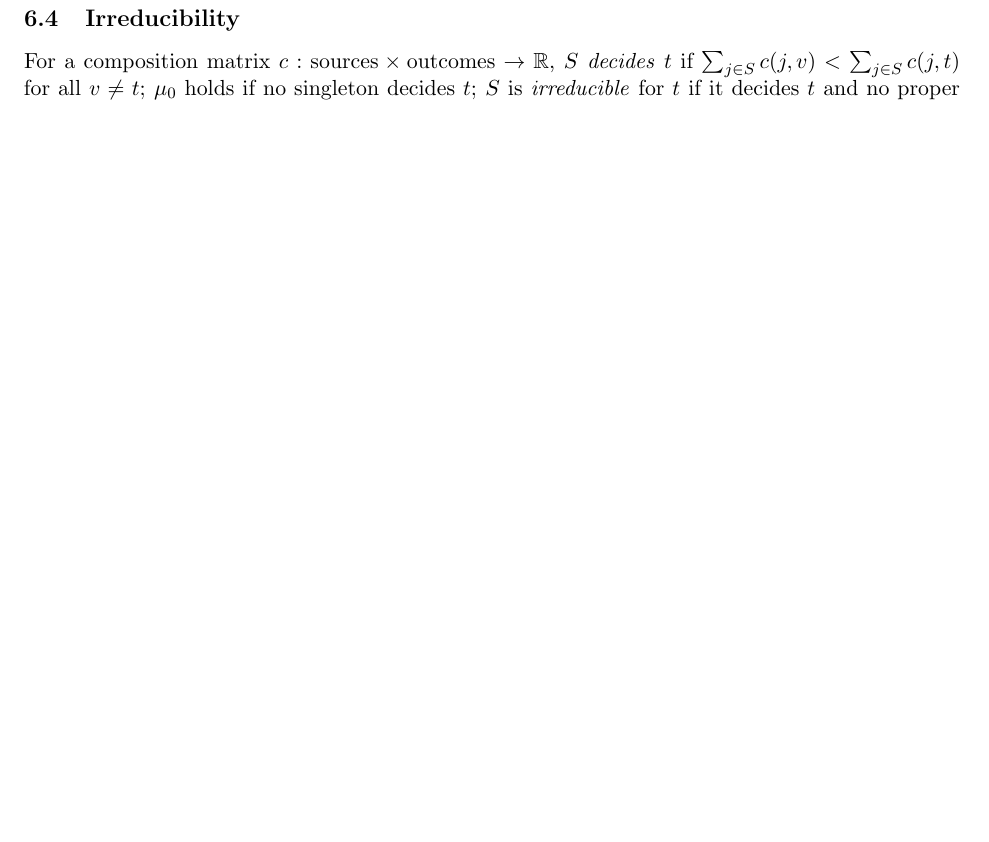
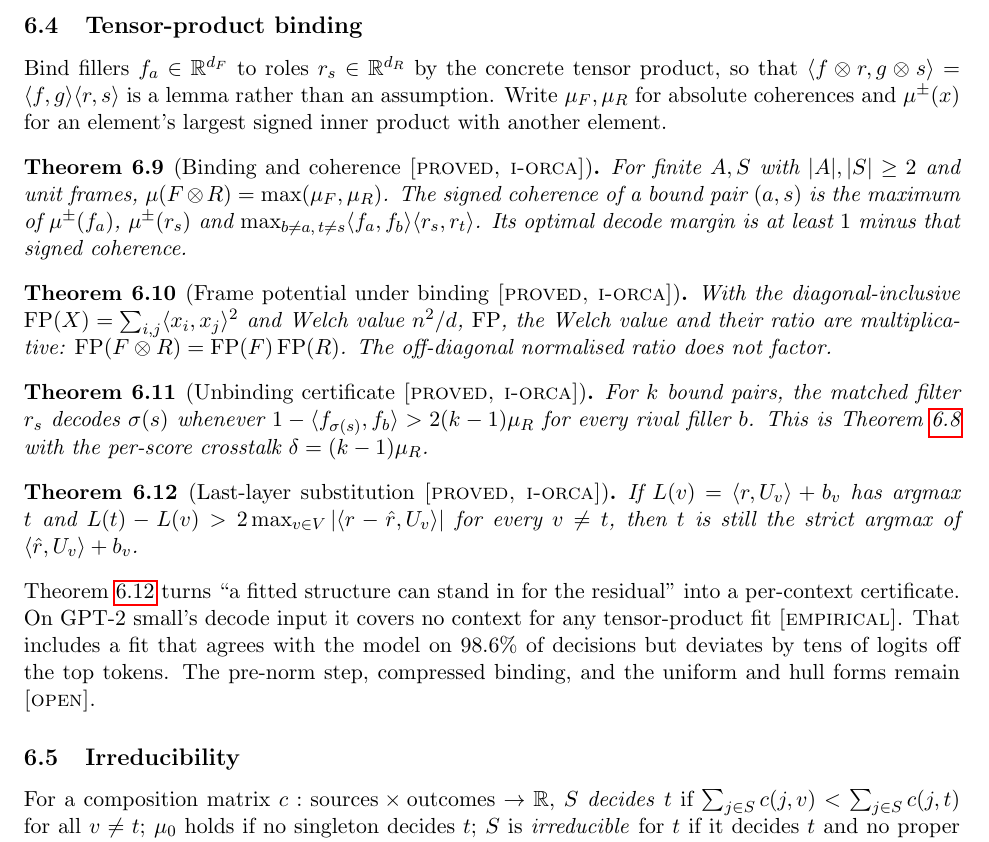
Before and after one commit to jascal/pic, a LaTeX paper (paper/pic_calculus.tex): part of page 9 of 13 before the commit and part of page 9 of 14 after it, cut at the place of the change, the shorter picture padded with empty space. Compiled offline with pdfLaTeX.

Commit message:
spec v0.3.5 + paper: record PIC_Binding (i-orca #27) -- tensor-product binding theorems
PIC_SPEC.md §5.8 lists each kernel-checked lemma with its tag (T1 coherence
absolute + signed + margin corollary, T2 diagonal-inclusive FP/Welch, T3
unbinding certificate, T5(a) last-layer substitution certificate), the open
items, and the empirical findings that use them (pil #134, lm-sae #234).
Paper: new subsection 'Tensor-product binding' + provenance list.

Co-Authored-By: Claude Opus 5.5 <noreply@anthropic.com>
Claude-Session: https://claude.ai/code/session_01Tk8TDFEraQoSXvy7HwgJXZ

```diff
--- a/paper/pic_calculus.tex
+++ b/paper/pic_calculus.tex
@@ -505,6 +505,42 @@ no position is certified at any exit layer, whether the suffix is bounded by its
 the leftover after a J-lens prediction. The last layer's write is 50--84$\times$ the certified radius, mostly
 orthogonal to the decision directions. Even an uncertified early exit could skip only about one layer.
 
+\subsection{Tensor-product binding}\label{sec:binding}
+
+Bind fillers $f_a\in\RR^{d_F}$ to roles $r_s\in\RR^{d_R}$ by the concrete tensor product, so that
+$\langle f\otimes r,g\otimes s\rangle=\langle f,g\rangle\langle r,s\rangle$ is a lemma rather than an assumption.
+Write $\mu_F,\mu_R$ for absolute coherences and $\mu^{\pm}(x)$ for an element's largest signed inner product with
+another element.
+
+\begin{theorem}[Binding and coherence \proved{}]\label{thm:bindcoh}
+For finite $A,S$ with $|A|,|S|\ge2$ and unit frames, $\mu(F\otimes R)=\max(\mu_F,\mu_R)$. The signed coherence of a
+bound pair $(a,s)$ is the maximum of $\mu^{\pm}(f_a)$, $\mu^{\pm}(r_s)$ and
+$\max_{b\ne a,\,t\ne s}\langle f_a,f_b\rangle\langle r_s,r_t\rangle$. Its optimal decode margin is at least $1$ minus
+that signed coherence.
+\end{theorem}
+
+\begin{theorem}[Frame potential under binding \proved{}]\label{thm:bindfp}
+With the diagonal-inclusive $\mathrm{FP}(X)=\sum_{i,j}\langle x_i,x_j\rangle^2$ and Welch value $n^2/d$,
+$\mathrm{FP}$, the Welch value and their ratio are multiplicative: $\mathrm{FP}(F\otimes R)=\mathrm{FP}(F)\,
+\mathrm{FP}(R)$. The off-diagonal normalised ratio does not factor.
+\end{theorem}
+
+\begin{theorem}[Unbinding certificate \proved{}]\label{thm:unbind}
+For $k$ bound pairs, the matched filter $r_s$ decodes $\sigma(s)$ whenever
+$1-\langle f_{\sigma(s)},f_b\rangle>2(k-1)\mu_R$ for every rival filler $b$. This is Theorem~\ref{thm:margin} with
+the per-score crosstalk $\delta=(k-1)\mu_R$.
+\end{theorem}
+
+\begin{theorem}[Last-layer substitution \proved{}]\label{thm:subst}
+If $L(v)=\langle r,U_v\rangle+b_v$ has argmax $t$ and $L(t)-L(v)>2\max_{v\in V}|\langle r-\hat r,U_v\rangle|$ for
+every $v\ne t$, then $t$ is still the strict argmax of $\langle\hat r,U_v\rangle+b_v$.
+\end{theorem}
+
+\noindent Theorem~\ref{thm:subst} turns ``a fitted structure can stand in for the residual'' into a per-context
+certificate. On GPT-2 small's decode input it covers no context for any tensor-product fit \empirical{}. That
+includes a fit that agrees with the model on $98.6\%$ of decisions but deviates by tens of logits off the top
+tokens. The pre-norm step, compressed binding, and the uniform and hull forms remain \open{}.
+
 \subsection{Irreducibility}
 
 For a composition matrix $c:\text{sources}\times\text{outcomes}\to\RR$, $S$ \emph{decides} $t$ if
```
Also changed, not shown: spec/PIC_SPEC.md (+48 -1 lines), paper/pic_calculus.tex (2 more changed lines).
